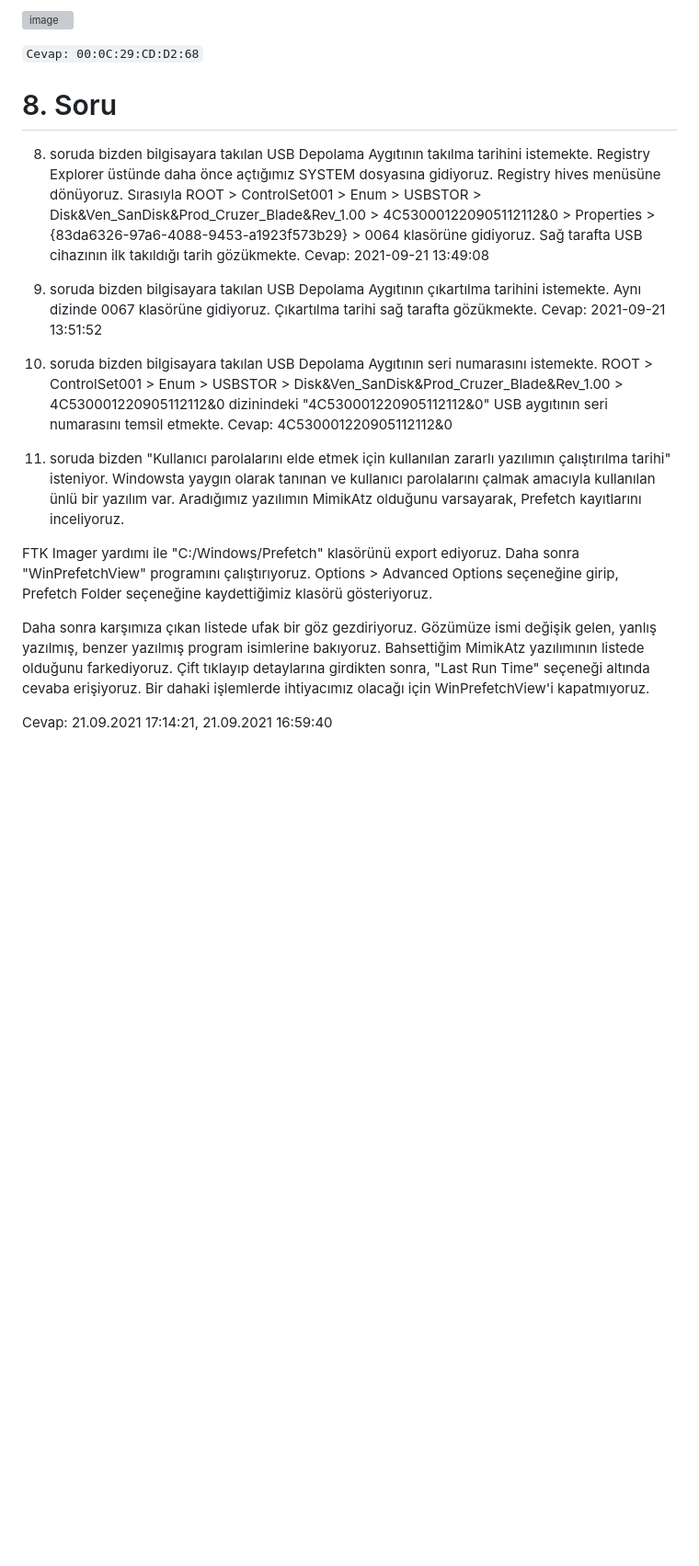
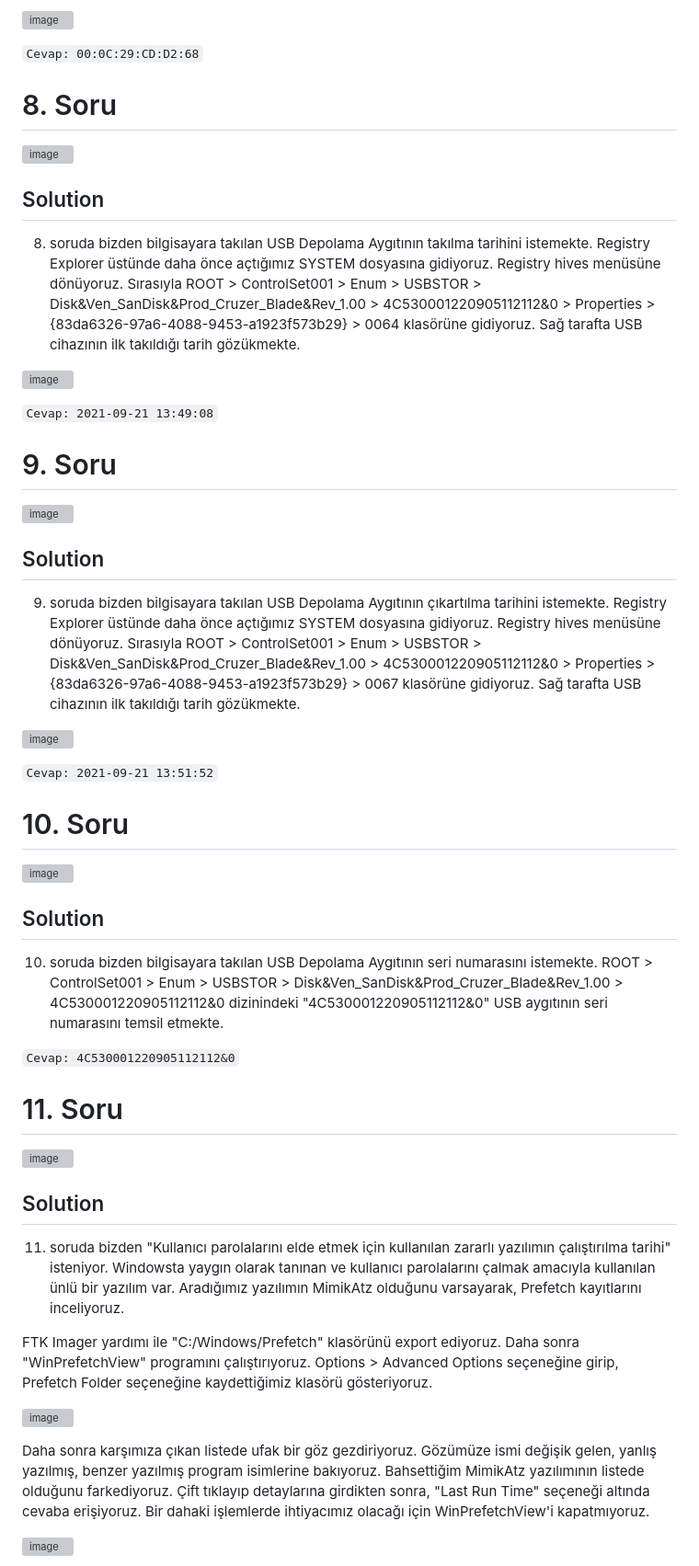
Before and after one commit to jackalkarlos/CTF-Writeups-and-Scripts, a Markdown page: İbrahim Baloğlu DFIR CTF/README.MD, the part around one of its changes. Shown at 92% size. GitHub-like rendering; blank space fills up the shorter version; grey boxes are pictures that could not be loaded.

````diff
--- a/İbrahim Baloğlu DFIR CTF/README.MD
+++ b/İbrahim Baloğlu DFIR CTF/README.MD
@@ -171,22 +171,51 @@ Registry Explorer ile kaydettiğimiz dosyayı açtıktan sonra, "SOFTWARE" klas
 
 # 8. Soru
 
+![image](https://github.com/jackalkarlos/CTF-Writeups-and-Scripts/assets/88983987/b6f91838-1b49-4cee-9e09-e37b2be3b0c2)
+
+## Solution
 8. soruda bizden bilgisayara takılan USB Depolama Aygıtının takılma tarihini istemekte.
 Registry Explorer üstünde daha önce açtığımız SYSTEM dosyasına gidiyoruz. Registry hives menüsüne dönüyoruz. Sırasıyla
 ROOT > ControlSet001 > Enum > USBSTOR > Disk&Ven_SanDisk&Prod_Cruzer_Blade&Rev_1.00 > 4C530001220905112112&0 > Properties >  {83da6326-97a6-4088-9453-a1923f573b29} > 0064 klasörüne gidiyoruz. Sağ tarafta USB cihazının ilk takıldığı tarih gözükmekte.
-Cevap: 2021-09-21 13:49:08
 
-9. soruda bizden bilgisayara takılan USB Depolama Aygıtının çıkartılma tarihini istemekte. Aynı dizinde 0067 klasörüne gidiyoruz. Çıkartılma tarihi sağ tarafta gözükmekte.
-Cevap: 2021-09-21 13:51:52
+![image](https://github.com/jackalkarlos/CTF-Writeups-and-Scripts/assets/88983987/857c2074-fffc-43c3-9136-ac09956e44fc)
 
+```Cevap: 2021-09-21 13:49:08```
+
+# 9. Soru
+
+![image](https://github.com/jackalkarlos/CTF-Writeups-and-Scripts/assets/88983987/57f4ee66-99dd-4360-a9d9-b74a817b43fd)
+
+## Solution
+9. soruda bizden bilgisayara takılan USB Depolama Aygıtının çıkartılma tarihini istemekte.
+Registry Explorer üstünde daha önce açtığımız SYSTEM dosyasına gidiyoruz. Registry hives menüsüne dönüyoruz. Sırasıyla
+ROOT > ControlSet001 > Enum > USBSTOR > Disk&Ven_SanDisk&Prod_Cruzer_Blade&Rev_1.00 > 4C530001220905112112&0 > Properties > {83da6326-97a6-4088-9453-a1923f573b29} > 0067 klasörüne gidiyoruz. Sağ tarafta USB cihazının ilk takıldığı tarih gözükmekte.
+
+![image](https://github.com/jackalkarlos/CTF-Writeups-and-Scripts/assets/88983987/9aef3ba3-79bd-4f84-be53-414582b9eb81)
+
+```Cevap: 2021-09-21 13:51:52```
+
+# 10. Soru
+
+![image](https://github.com/jackalkarlos/CTF-Writeups-and-Scripts/assets/88983987/19473395-f3bc-48a9-95f0-ed221e944473)
+
+## Solution
 10. soruda bizden bilgisayara takılan USB Depolama Aygıtının seri numarasını istemekte. ROOT > ControlSet001 > Enum > USBSTOR > Disk&Ven_SanDisk&Prod_Cruzer_Blade&Rev_1.00 > 4C530001220905112112&0 dizinindeki "4C530001220905112112&0" USB aygıtının seri numarasını temsil etmekte.
-Cevap: 4C530001220905112112&0
 
+```Cevap: 4C530001220905112112&0```
+
+# 11. Soru
+
+![image](https://github.com/jackalkarlos/CTF-Writeups-and-Scripts/assets/88983987/2afe8a75-bc6d-46b2-8413-6af9dc66c313)
+
+## Solution
 11. soruda bizden "Kullanıcı parolalarını elde etmek için kullanılan zararlı yazılımın çalıştırılma tarihi" isteniyor. Windowsta yaygın olarak tanınan ve kullanıcı parolalarını çalmak amacıyla kullanılan ünlü bir yazılım var. Aradığımız yazılımın MimikAtz olduğunu varsayarak, Prefetch kayıtlarını inceliyoruz.
 
 FTK Imager yardımı ile "C:/Windows/Prefetch" klasörünü export ediyoruz. Daha sonra "WinPrefetchView" programını çalıştırıyoruz. Options > Advanced Options seçeneğine girip, Prefetch Folder seçeneğine kaydettiğimiz klasörü gösteriyoruz.
 
+![image](https://github.com/jackalkarlos/CTF-Writeups-and-Scripts/assets/88983987/f3815770-d421-4ddf-b141-93d1bb3b9be4)
+
 Daha sonra karşımıza çıkan listede ufak bir göz gezdiriyoruz. Gözümüze ismi değişik gelen, yanlış yazılmış, benzer yazılmış program isimlerine bakıyoruz. Bahsettiğim MimikAtz yazılımının listede olduğunu farkediyoruz. Çift tıklayıp detaylarına girdikten sonra, "Last Run Time" seçeneği altında cevaba erişiyoruz. Bir dahaki işlemlerde ihtiyacımız olacağı için WinPrefetchView'i kapatmıyoruz.
 
-Cevap: 21.09.2021 17:14:21, 21.09.2021 16:59:40
+![image](https://github.com/jackalkarlos/CTF-Writeups-and-Scripts/assets/88983987/c3715bd7-53d3-46b2-a53d-b5298c750d31)
 
````
Also changed, not shown: other parts of İbrahim Baloğlu DFIR CTF/README.MD (+86 -9 lines).
